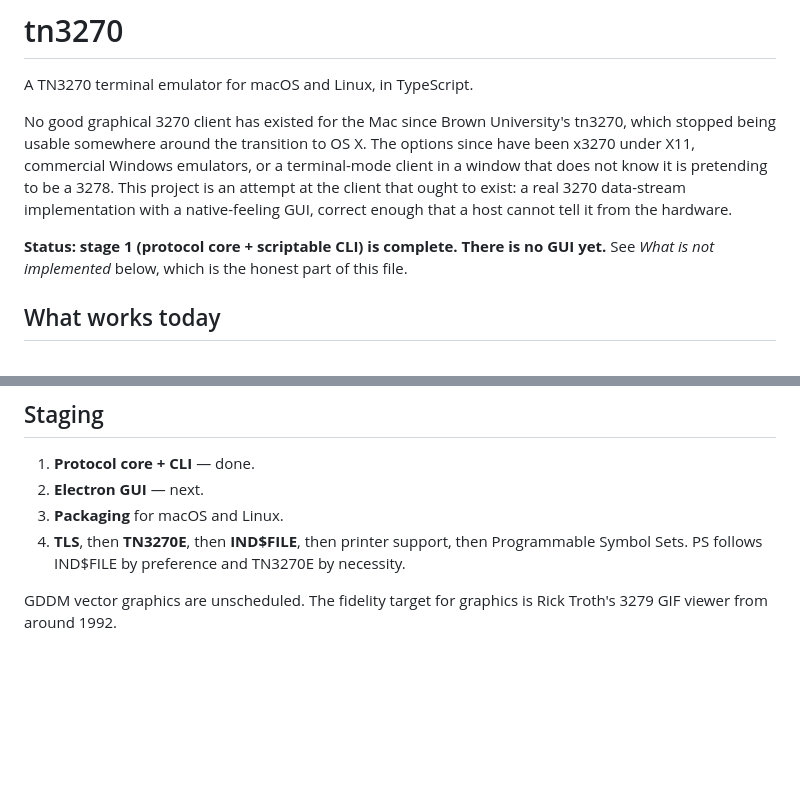
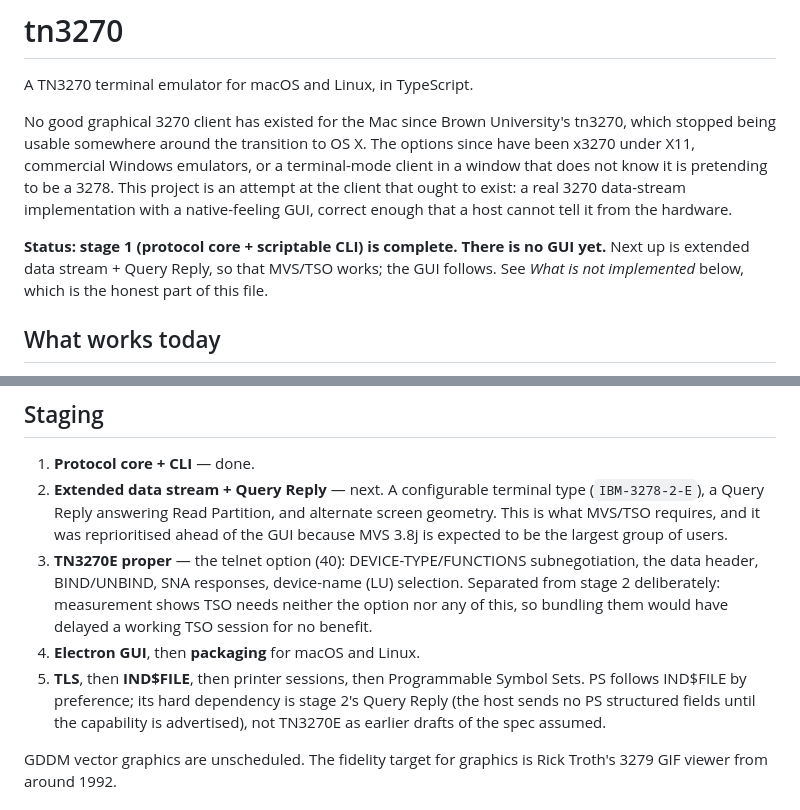
Before and after one commit to athornton/tn3270, a Markdown page: README.md, 2 parts joined by grey strips. Rendered like a GitHub page; blank space fills up the shorter version.

```diff
--- a/README.md
+++ b/README.md
@@ -11,7 +11,8 @@ data-stream implementation with a native-feeling GUI, correct enough that a host
 cannot tell it from the hardware.
 
 **Status: stage 1 (protocol core + scriptable CLI) is complete. There is no GUI
-yet.** See *What is not implemented* below, which is the honest part of this file.
+yet.** Next up is extended data stream + Query Reply, so that MVS/TSO works; the GUI
+follows. See *What is not implemented* below, which is the honest part of this file.
 
 ## What works today
 
@@ -113,11 +114,20 @@ recording against a real host and the log of what was found doing so.
 ## Staging
 
 1. **Protocol core + CLI** — done.
-2. **Electron GUI** — next.
-3. **Packaging** for macOS and Linux.
-4. **TLS**, then **TN3270E**, then **IND$FILE**, then printer support, then
-   Programmable Symbol Sets. PS follows IND$FILE by preference and TN3270E by
-   necessity.
+2. **Extended data stream + Query Reply** — next. A configurable terminal type
+   (`IBM-3278-2-E`), a Query Reply answering Read Partition, and alternate screen
+   geometry. This is what MVS/TSO requires, and it was reprioritised ahead of the
+   GUI because MVS 3.8j is expected to be the largest group of users.
+3. **TN3270E proper** — the telnet option (40): DEVICE-TYPE/FUNCTIONS
+   subnegotiation, the data header, BIND/UNBIND, SNA responses, device-name (LU)
+   selection. Separated from stage 2 deliberately: measurement shows TSO needs
+   neither the option nor any of this, so bundling them would have delayed a
+   working TSO session for no benefit.
+4. **Electron GUI**, then **packaging** for macOS and Linux.
+5. **TLS**, then **IND$FILE**, then printer sessions, then Programmable Symbol
+   Sets. PS follows IND$FILE by preference; its hard dependency is stage 2's Query
+   Reply (the host sends no PS structured fields until the capability is
+   advertised), not TN3270E as earlier drafts of the spec assumed.
 
 GDDM vector graphics are unscheduled. The fidelity target for graphics is Rick
 Troth's 3279 GIF viewer from around 1992.
```
Also changed, not shown: docs/HANDOFF.md (+55 -12 lines), 1 other file.
